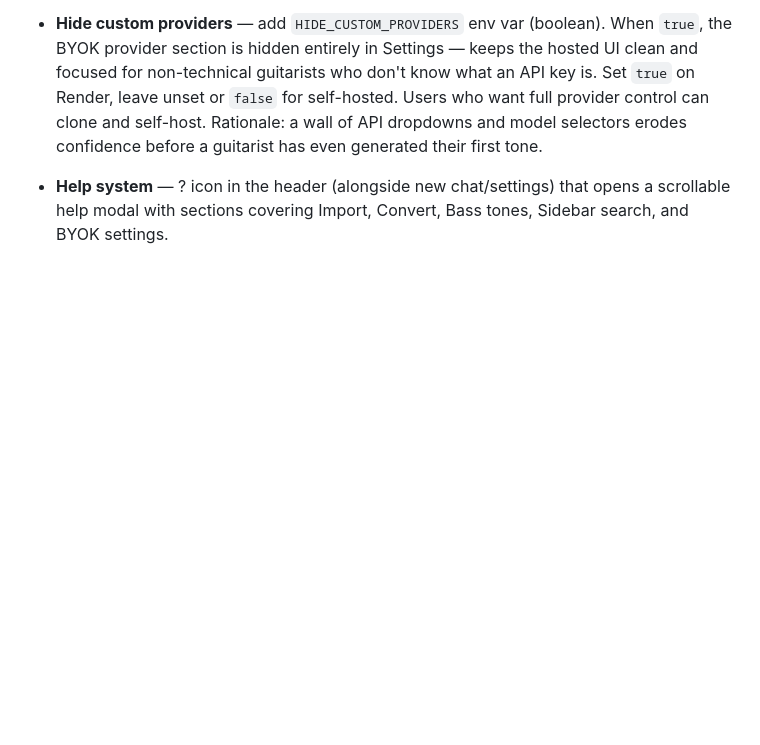
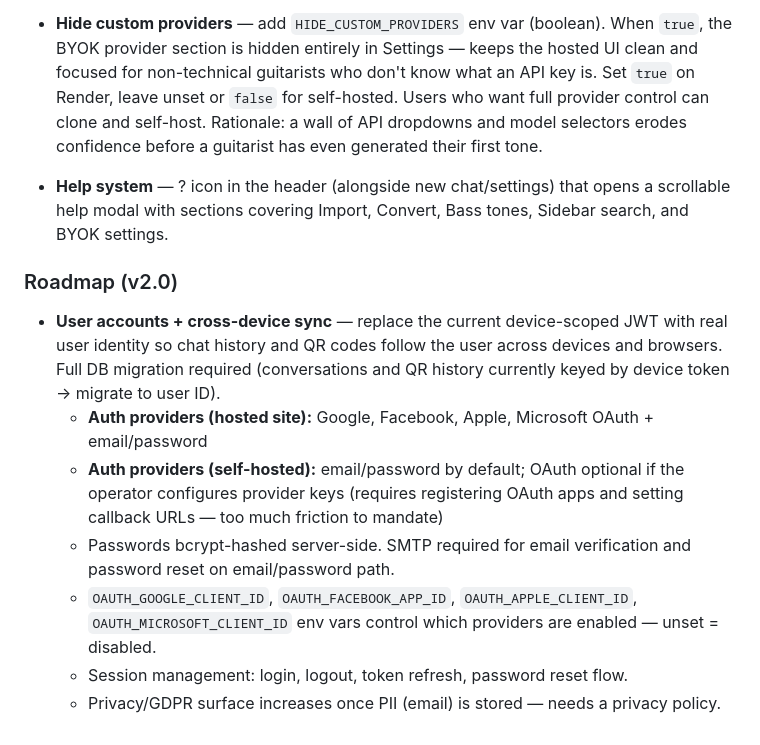
Before and after one commit to steve-krisjanovs/mighty-ai-qr-web, a Markdown page: CLAUDE.md, the part around the change. GitHub-like rendering; blank space fills up the shorter version.

Commit message:
Add v2.0 roadmap — user accounts, OAuth, cross-device sync
Co-Authored-By: Claude Sonnet 4.6 <noreply@anthropic.com>

```diff
--- a/CLAUDE.md
+++ b/CLAUDE.md
@@ -115,3 +115,13 @@ Docker Compose does **not** pick up `.env.local` automatically — only `.env`.
 - **Hide custom providers** — add `HIDE_CUSTOM_PROVIDERS` env var (boolean). When `true`, the BYOK provider section is hidden entirely in Settings — keeps the hosted UI clean and focused for non-technical guitarists who don't know what an API key is. Set `true` on Render, leave unset or `false` for self-hosted. Users who want full provider control can clone and self-host. Rationale: a wall of API dropdowns and model selectors erodes confidence before a guitarist has even generated their first tone.
 
 - **Help system** — ? icon in the header (alongside new chat/settings) that opens a scrollable help modal with sections covering Import, Convert, Bass tones, Sidebar search, and BYOK settings.
+
+### Roadmap (v2.0)
+
+- **User accounts + cross-device sync** — replace the current device-scoped JWT with real user identity so chat history and QR codes follow the user across devices and browsers. Full DB migration required (conversations and QR history currently keyed by device token → migrate to user ID).
+  - **Auth providers (hosted site):** Google, Facebook, Apple, Microsoft OAuth + email/password
+  - **Auth providers (self-hosted):** email/password by default; OAuth optional if the operator configures provider keys (requires registering OAuth apps and setting callback URLs — too much friction to mandate)
+  - Passwords bcrypt-hashed server-side. SMTP required for email verification and password reset on email/password path.
+  - `OAUTH_GOOGLE_CLIENT_ID`, `OAUTH_FACEBOOK_APP_ID`, `OAUTH_APPLE_CLIENT_ID`, `OAUTH_MICROSOFT_CLIENT_ID` env vars control which providers are enabled — unset = disabled.
+  - Session management: login, logout, token refresh, password reset flow.
+  - Privacy/GDPR surface increases once PII (email) is stored — needs a privacy policy.
```
